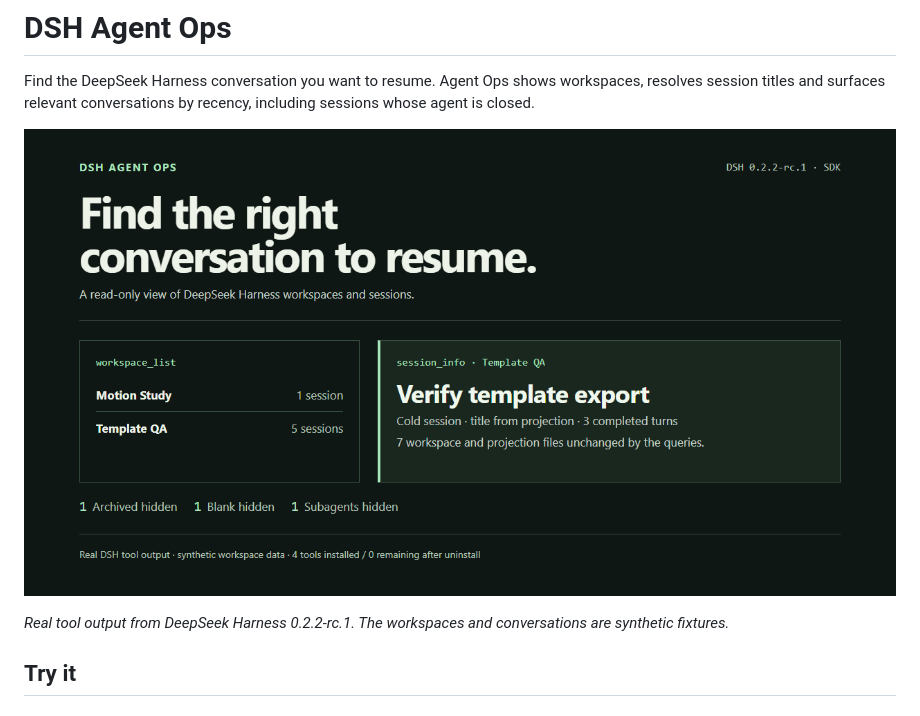
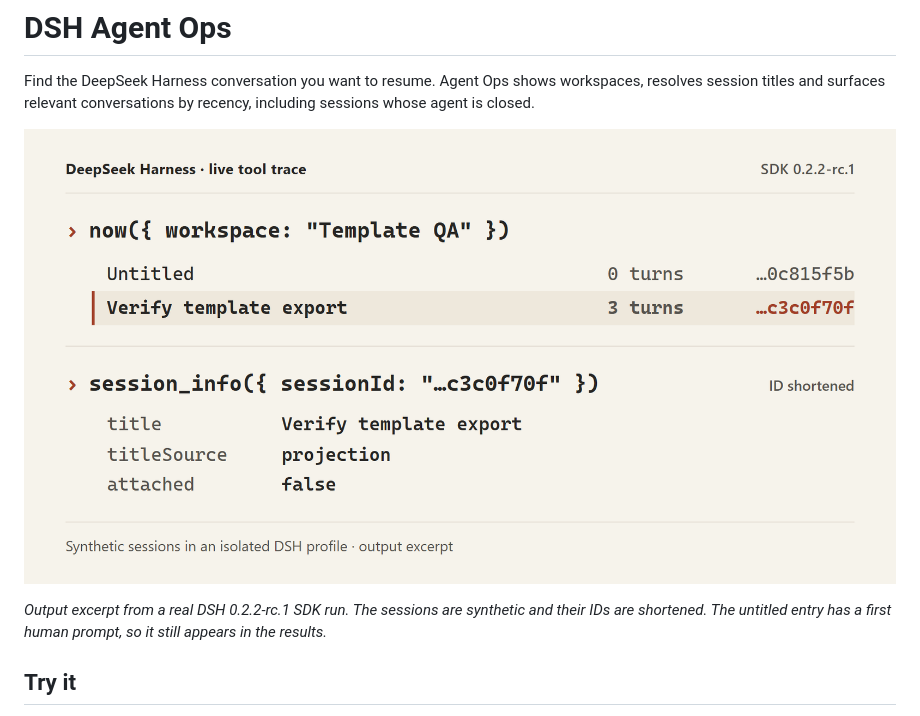
Before and after one commit to XcapeAxis/dsh-agent-ops, a Markdown page: README.md, the part around one of its changes. GitHub-like rendering; pictures changed too: docs/now-evidence.png.

Commit message:
Show real DSH lookup trace in README

```diff
--- a/README.md
+++ b/README.md
@@ -6,5 +6,5 @@ Find the DeepSeek Harness conversation you want to resume. Agent Ops shows works
 
-*Real tool output from DeepSeek Harness 0.2.2-rc.1. The workspaces and conversations are synthetic fixtures.*
+*Output excerpt from a real DSH 0.2.2-rc.1 SDK run. The sessions are synthetic and their IDs are shortened. The untitled entry has a first human prompt, so it still appears in the results.*
 
 ## Try it
 
```
Also changed, not shown: other parts of README.md (+1 -1 lines), 1 other file.
